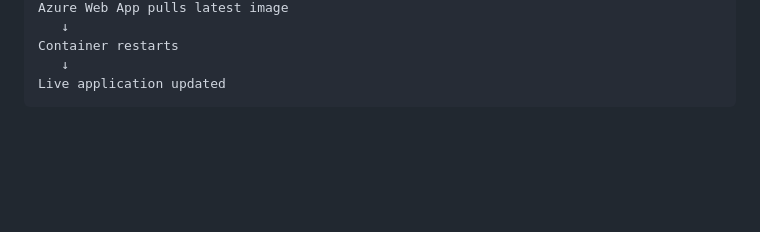
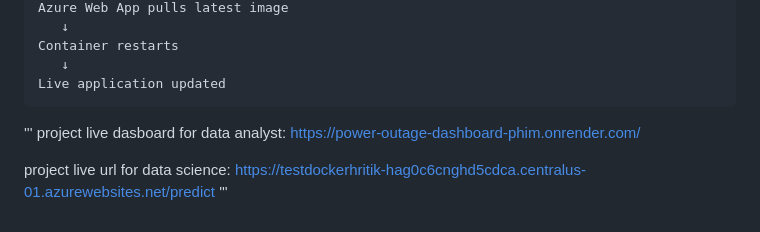
Before and after one commit to Hritik827/PowerOutage-Risk-Pipeline, a Markdown page: README.md, the part around the change. Rendered like a GitHub page; blank space fills up the shorter version.

Commit message:
complete azure container deployment

````diff
--- a/README.md
+++ b/README.md
@@ -547,3 +547,12 @@ Container restarts
    ↓
 Live application updated
 ```
+
+
+
+'''
+project live dasboard for data analyst: https://power-outage-dashboard-phim.onrender.com/
+
+
+project live url for data science: https://testdockerhritik-hag0c6cnghd5cdca.centralus-01.azurewebsites.net/predict
+'''
````
